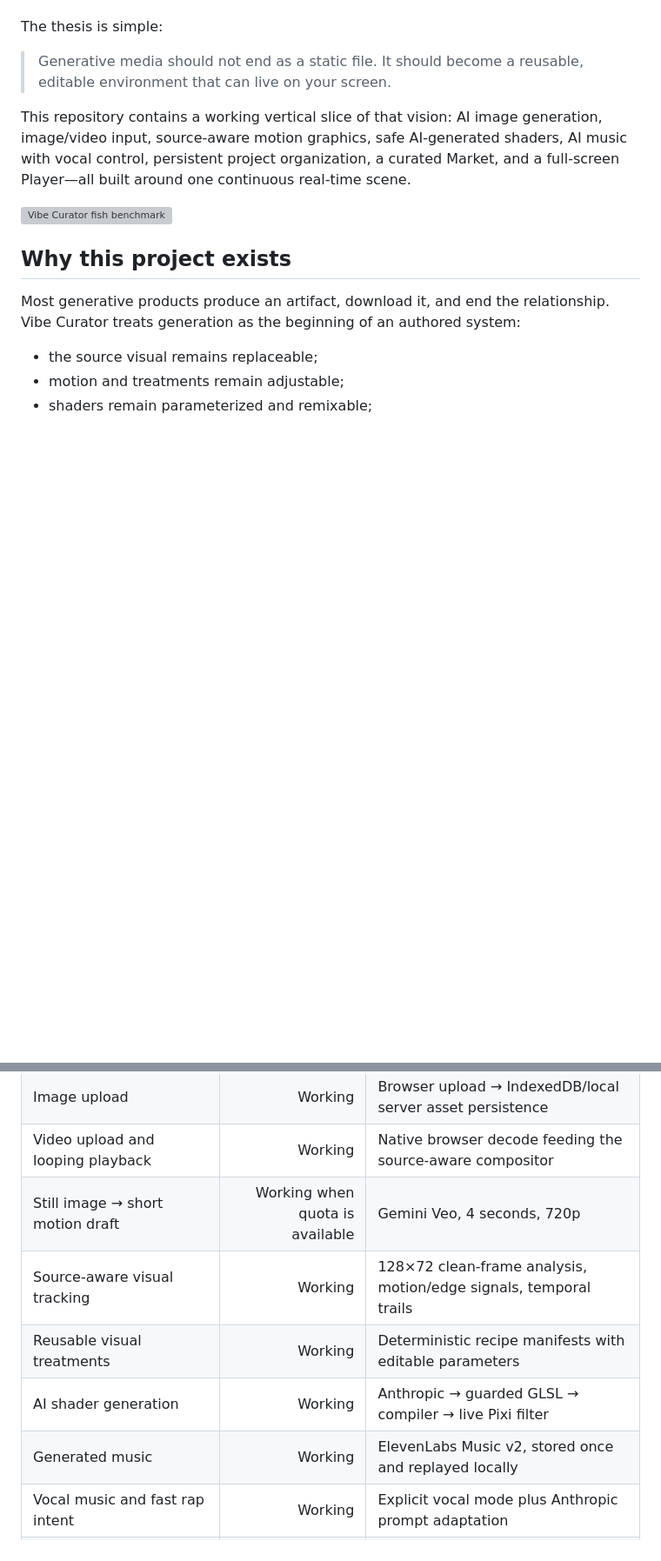
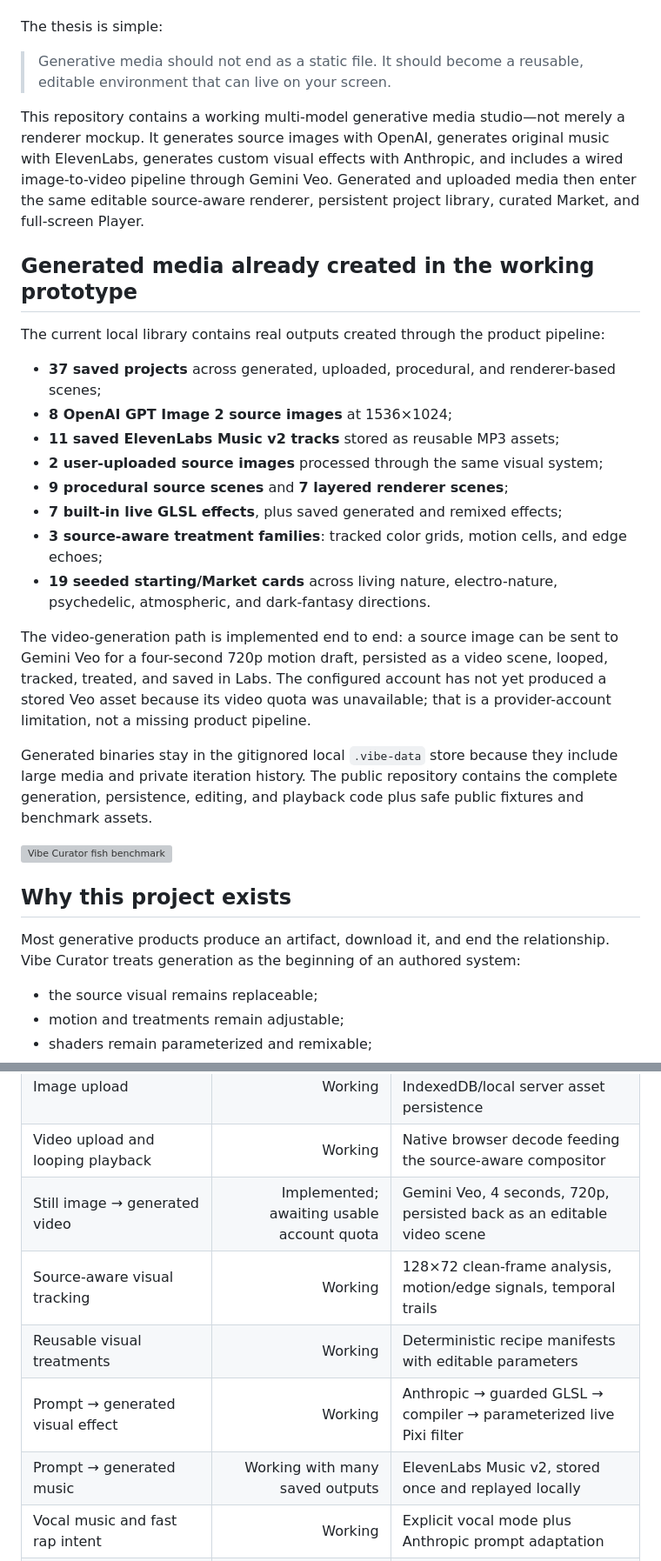
Before and after one commit to shubhamjoshipromail-svg/vibe-curator, a Markdown page: README.md, 2 parts joined by grey strips. Shown at 87% size. Rendered like a GitHub page; blank space fills up the shorter version; grey boxes are pictures that could not be loaded.

Commit message:
Clarify working generative media capabilities

```diff
--- a/README.md
+++ b/README.md
@@ -8,7 +8,24 @@ The thesis is simple:
 
 > Generative media should not end as a static file. It should become a reusable, editable environment that can live on your screen.
 
-This repository contains a working vertical slice of that vision: AI image generation, image/video input, source-aware motion graphics, safe AI-generated shaders, AI music with vocal control, persistent project organization, a curated Market, and a full-screen Player—all built around one continuous real-time scene.
+This repository contains a working multi-model generative media studio—not merely a renderer mockup. It generates source images with OpenAI, generates original music with ElevenLabs, generates custom visual effects with Anthropic, and includes a wired image-to-video pipeline through Gemini Veo. Generated and uploaded media then enter the same editable source-aware renderer, persistent project library, curated Market, and full-screen Player.
+
+## Generated media already created in the working prototype
+
+The current local library contains real outputs created through the product pipeline:
+
+- **37 saved projects** across generated, uploaded, procedural, and renderer-based scenes;
+- **8 OpenAI GPT Image 2 source images** at 1536×1024;
+- **11 saved ElevenLabs Music v2 tracks** stored as reusable MP3 assets;
+- **2 user-uploaded source images** processed through the same visual system;
+- **9 procedural source scenes** and **7 layered renderer scenes**;
+- **7 built-in live GLSL effects**, plus saved generated and remixed effects;
+- **3 source-aware treatment families**: tracked color grids, motion cells, and edge echoes;
+- **19 seeded starting/Market cards** across living nature, electro-nature, psychedelic, atmospheric, and dark-fantasy directions.
+
+The video-generation path is implemented end to end: a source image can be sent to Gemini Veo for a four-second 720p motion draft, persisted as a video scene, looped, tracked, treated, and saved in Labs. The configured account has not yet produced a stored Veo asset because its video quota was unavailable; that is a provider-account limitation, not a missing product pipeline.
+
+Generated binaries stay in the gitignored local `.vibe-data` store because they include large media and private iteration history. The public repository contains the complete generation, persistence, editing, and playback code plus safe public fixtures and benchmark assets.
 
 ![Vibe Curator fish benchmark](public/benchmarks/fish-benchmark.png)
 
@@ -77,11 +94,11 @@ The finished environment.
 | Prompt → source image | Working | OpenAI `gpt-image-2`, low-cost 1536×1024 draft |
 | Image upload | Working | Browser upload → IndexedDB/local server asset persistence |
 | Video upload and looping playback | Working | Native browser decode feeding the source-aware compositor |
-| Still image → short motion draft | Working when quota is available | Gemini Veo, 4 seconds, 720p |
+| Still image → generated video | Implemented; awaiting usable account quota | Gemini Veo, 4 seconds, 720p, persisted back as an editable video scene |
 | Source-aware visual tracking | Working | 128×72 clean-frame analysis, motion/edge signals, temporal trails |
 | Reusable visual treatments | Working | Deterministic recipe manifests with editable parameters |
-| AI shader generation | Working | Anthropic → guarded GLSL → compiler → live Pixi filter |
-| Generated music | Working | ElevenLabs Music v2, stored once and replayed locally |
+| Prompt → generated visual effect | Working | Anthropic → guarded GLSL → compiler → parameterized live Pixi filter |
+| Prompt → generated music | Working with many saved outputs | ElevenLabs Music v2, stored once and replayed locally |
 | Vocal music and fast rap intent | Working | Explicit vocal mode plus Anthropic prompt adaptation |
 | Artist-reference translation | Working | Named references converted into transferable musical characteristics |
 | Project persistence | Working | Shared local JSON project store plus browser cache |
```
